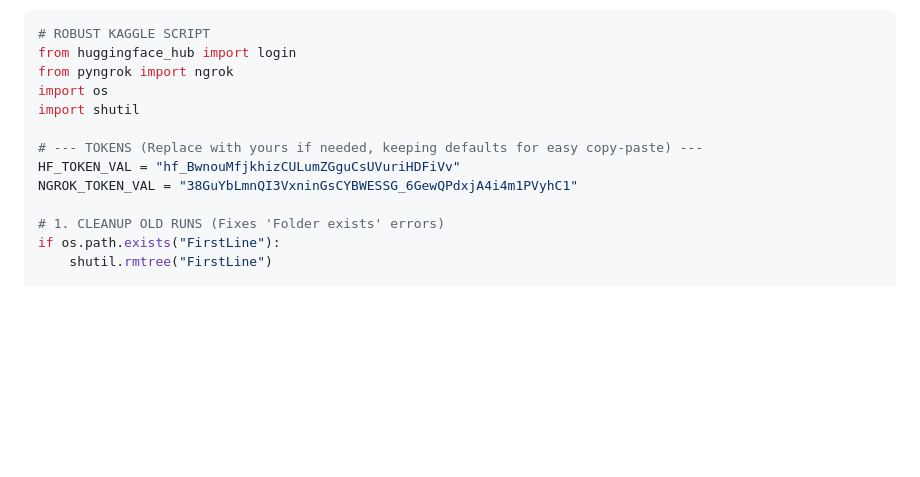
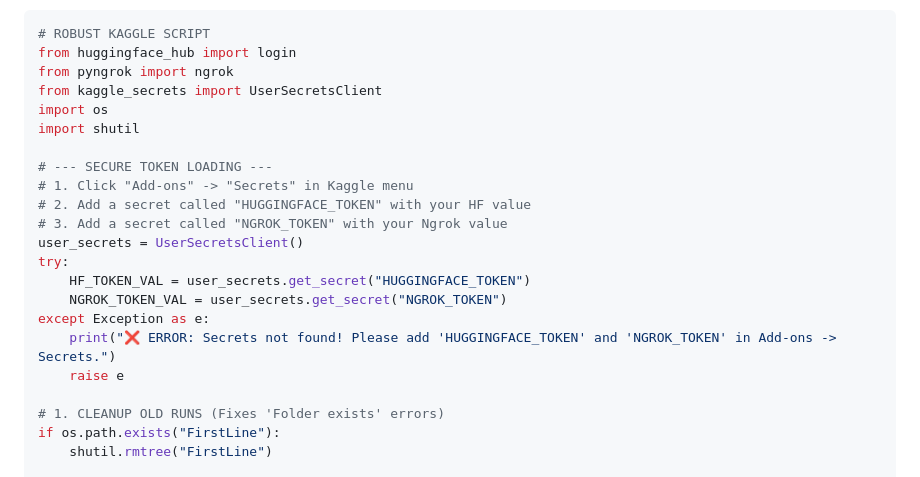
Before and after one commit to djfuzzygh/FirstLine, a Markdown page: KAGGLE_DEPLOYMENT.md, the part around the change. Rendered like a GitHub page; blank space fills up the shorter version.

Commit message:
Security: Remove hardcoded tokens, use Kaggle Secrets

```diff
--- a/KAGGLE_DEPLOYMENT.md
+++ b/KAGGLE_DEPLOYMENT.md
@@ -26,12 +26,21 @@ This means you can run the **REAL MedGemma AI** (not just the Mock mode) without
 # ROBUST KAGGLE SCRIPT
 from huggingface_hub import login
 from pyngrok import ngrok
+from kaggle_secrets import UserSecretsClient
 import os
 import shutil
 
-# --- TOKENS (Replace with yours if needed, keeping defaults for easy copy-paste) ---
-HF_TOKEN_VAL = "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"
-NGROK_TOKEN_VAL = "38GuYbLmnQI3VxninGsCYBWESSG_6GewQPdxjA4i4m1PVyhC1"
+# --- SECURE TOKEN LOADING ---
+# 1. Click "Add-ons" -> "Secrets" in Kaggle menu
+# 2. Add a secret called "HUGGINGFACE_TOKEN" with your HF value
+# 3. Add a secret called "NGROK_TOKEN" with your Ngrok value
+user_secrets = UserSecretsClient()
+try:
+    HF_TOKEN_VAL = user_secrets.get_secret("HUGGINGFACE_TOKEN")
+    NGROK_TOKEN_VAL = user_secrets.get_secret("NGROK_TOKEN")
+except Exception as e:
+    print("❌ ERROR: Secrets not found! Please add 'HUGGINGFACE_TOKEN' and 'NGROK_TOKEN' in Add-ons -> Secrets.")
+    raise e
 
 # 1. CLEANUP OLD RUNS (Fixes 'Folder exists' errors)
 if os.path.exists("FirstLine"):
```
